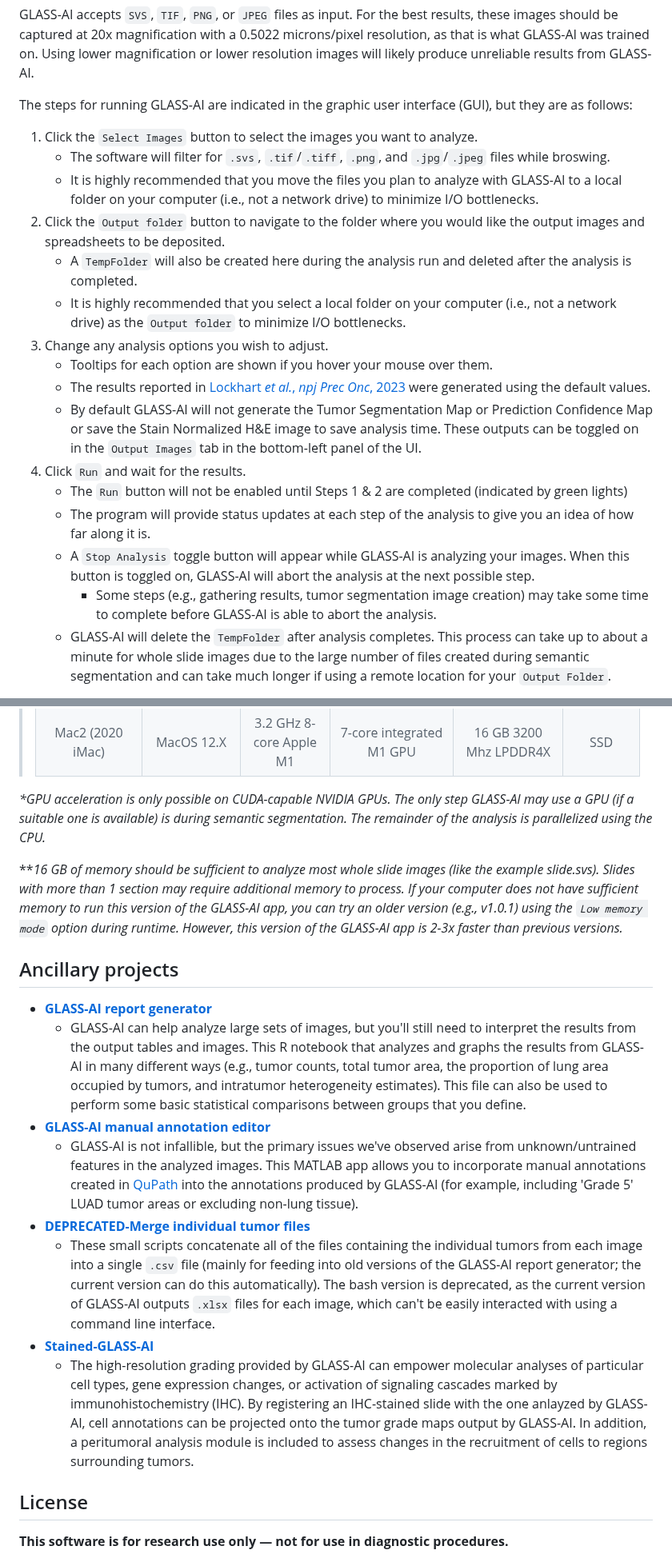
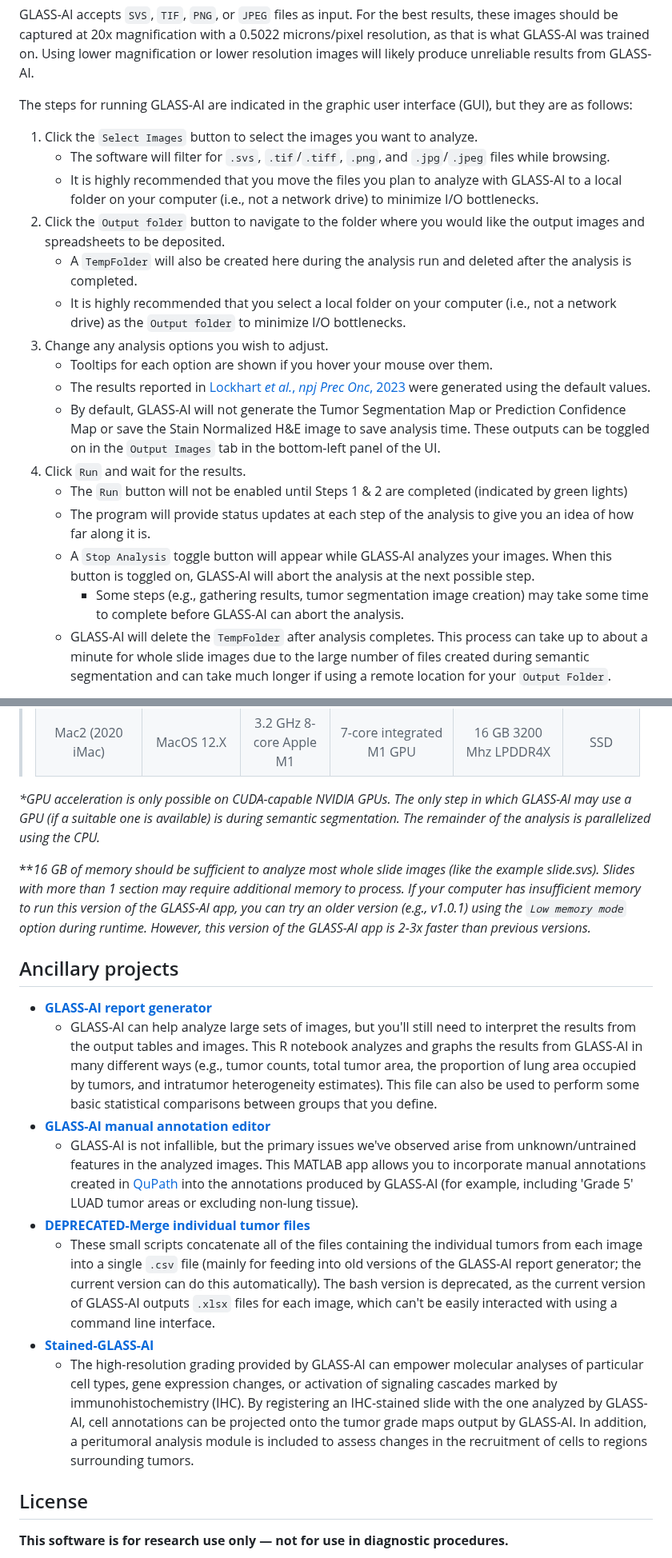
Before and after one commit to jlockhar/GLASS-AI, a Markdown page: README.md, 2 parts joined by grey strips. Shown at 80% size. Drawn GitHub-style.

```diff
--- a/README.md
+++ b/README.md
@@ -48,7 +48,7 @@ GLASS-AI accepts `SVS`, `TIF`, `PNG`, or `JPEG` files as input. For the best res
 The steps for running GLASS-AI are indicated in the graphic user interface (GUI), but they are as follows:
 
 1. Click the `Select Images` button to select the images you want to analyze.
-	- The software will filter for `.svs`, `.tif`/`.tiff`, `.png`, and `.jpg`/`.jpeg` files while broswing.
+	- The software will filter for `.svs`, `.tif`/`.tiff`, `.png`, and `.jpg`/`.jpeg` files while browsing.
 	- It is highly recommended that you move the files you plan to analyze with GLASS-AI to a local folder on your computer (i.e., not a network drive) to minimize I/O bottlenecks.
 2. Click the `Output folder` button to navigate to the folder where you would like the output images and spreadsheets to be deposited.
 	- A `TempFolder` will also be created here during the analysis run and deleted after the analysis is completed.
@@ -56,12 +56,12 @@ The steps for running GLASS-AI are indicated in the graphic user interface (GUI)
 3. Change any analysis options you wish to adjust.
    	- Tooltips for each option are shown if you hover your mouse over them.
    	- The results reported in [Lockhart *et al.*, *npj Prec Onc*, 2023](https://doi.org/10.1038/s41698-023-00419-3) were generated using the default values.
-   	- By default GLASS-AI will not generate the Tumor Segmentation Map or Prediction Confidence Map or save the Stain Normalized H&E image to save analysis time. These outputs can be toggled on in the `Output Images` tab in the bottom-left panel of the UI.
+   	- By default, GLASS-AI will not generate the Tumor Segmentation Map or Prediction Confidence Map or save the Stain Normalized H&E image to save analysis time. These outputs can be toggled on in the `Output Images` tab in the bottom-left panel of the UI.
 4.  Click `Run` and wait for the results.
   	- The `Run` button will not be enabled until Steps 1 & 2 are completed (indicated by green lights)
   	- The program will provide status updates at each step of the analysis to give you an idea of how far along it is.
-	- A `Stop Analysis` toggle button will appear while GLASS-AI is analyzing your images. When this button is toggled on, GLASS-AI will abort the analysis at the next possible step.
- 		- Some steps (e.g., gathering results, tumor segmentation image creation) may take some time to complete before GLASS-AI is able to abort the analysis.
+	- A `Stop Analysis` toggle button will appear while GLASS-AI analyzes your images. When this button is toggled on, GLASS-AI will abort the analysis at the next possible step.
+ 		- Some steps (e.g., gathering results, tumor segmentation image creation) may take some time to complete before GLASS-AI can abort the analysis.
     - GLASS-AI will delete the `TempFolder` after analysis completes. This process can take up to about a minute for whole slide images due to the large number of files created during semantic segmentation and can take much longer if using a remote location for your `Output Folder`.
 
 
@@ -92,20 +92,19 @@ You should try running GLASS-AI on some of these files before using your own dat
 > Mac1 (2019 Macbook Pro) | MacOS Sonoma 14.3 | 2.6 GHz 6-core Intel Core i7 | AMD Radeon Pro 5300 M 4 GB         | 16 GB 2667 MHz DDR4    | SSD
 > Mac2 (2020 iMac)        | MacOS 12.X        | 3.2 GHz 8-core Apple M1      | 7-core integrated M1 GPU           | 16 GB 3200 Mhz LPDDR4X | SSD
 
-*\*GPU acceleration is only possible on CUDA-capable NVIDIA GPUs. The only step GLASS-AI may use a GPU (if a suitable one is available) is during semantic segmentation. The remainder of the analysis is parallelized using the CPU.*
+*\*GPU acceleration is only possible on CUDA-capable NVIDIA GPUs. The only step in which GLASS-AI may use a GPU (if a suitable one is available) is during semantic segmentation. The remainder of the analysis is parallelized using the CPU.*
 
-*\**16 GB of memory should be sufficient to analyze most whole slide images (like the example slide.svs). Slides with more than 1 section may require additional memory to process. If your computer does not have sufficient memory to run this version
-of the GLASS-AI app, you can try an older version (e.g., v1.0.1) using the `Low memory mode` option during runtime. However, this version of the GLASS-AI app is 2-3x faster than previous versions.*
+*\**16 GB of memory should be sufficient to analyze most whole slide images (like the example slide.svs). Slides with more than 1 section may require additional memory to process. If your computer has insufficient memory to run this version of the GLASS-AI app, you can try an older version (e.g., v1.0.1) using the `Low memory mode` option during runtime. However, this version of the GLASS-AI app is 2-3x faster than previous versions.*
 
 ## Ancillary projects
 * [**GLASS-AI report generator**](https://github.com/jlockhar/GLASS-AI-ReportR)
-	* GLASS-AI can help analyze large sets of images, but you'll still need to interpret the results from the output tables and images. This R notebook that analyzes and graphs the results from GLASS-AI in many different ways (e.g., tumor counts, total tumor area, the proportion of lung area occupied by tumors, and intratumor heterogeneity estimates). This file can also be used to perform some basic statistical comparisons between groups that you define.
+	* GLASS-AI can help analyze large sets of images, but you'll still need to interpret the results from the output tables and images. This R notebook analyzes and graphs the results from GLASS-AI in many different ways (e.g., tumor counts, total tumor area, the proportion of lung area occupied by tumors, and intratumor heterogeneity estimates). This file can also be used to perform some basic statistical comparisons between groups that you define.
 * [**GLASS-AI manual annotation editor**](https://github.com/jlockhar/GLASS-AI-annotation-editor)
 	* GLASS-AI is not infallible, but the primary issues we've observed arise from unknown/untrained features in the analyzed images. This MATLAB app allows you to incorporate manual annotations created in [QuPath](https://qupath.github.io/) into the annotations produced by GLASS-AI (for example, including 'Grade 5' LUAD tumor areas or excluding non-lung tissue).
 * [**DEPRECATED-Merge individual tumor files**](https://github.com/jlockhar/GLASS-AI/tree/main/GLASS-AI%20resources/deprecated_merge%20tumor%20files)
 	* These small scripts concatenate all of the files containing the individual tumors from each image into a single `.csv` file (mainly for feeding into old versions of the GLASS-AI report generator; the current version can do this automatically). The bash version is deprecated, as the current version of GLASS-AI outputs `.xlsx` files for each image, which can't be easily interacted with using a command line interface.
 * [**Stained-GLASS-AI**](https://github.com/jlockhar/Stained-GLASS-AI)
-	* The high-resolution grading provided by GLASS-AI can empower molecular analyses of particular cell types, gene expression changes, or activation of signaling cascades marked by immunohistochemistry (IHC). By registering an IHC-stained slide with the one anlayzed by GLASS-AI, cell annotations can be projected onto the tumor grade maps output by GLASS-AI. In addition, a peritumoral analysis module is included to assess changes in the recruitment of cells to regions surrounding tumors.
+	* The high-resolution grading provided by GLASS-AI can empower molecular analyses of particular cell types, gene expression changes, or activation of signaling cascades marked by immunohistochemistry (IHC). By registering an IHC-stained slide with the one analyzed by GLASS-AI, cell annotations can be projected onto the tumor grade maps output by GLASS-AI. In addition, a peritumoral analysis module is included to assess changes in the recruitment of cells to regions surrounding tumors.
 
 ## License
 **This software is for research use only — not for use in diagnostic procedures.**
```
Also changed, not shown: other parts of README.md (+3 -3 lines).
